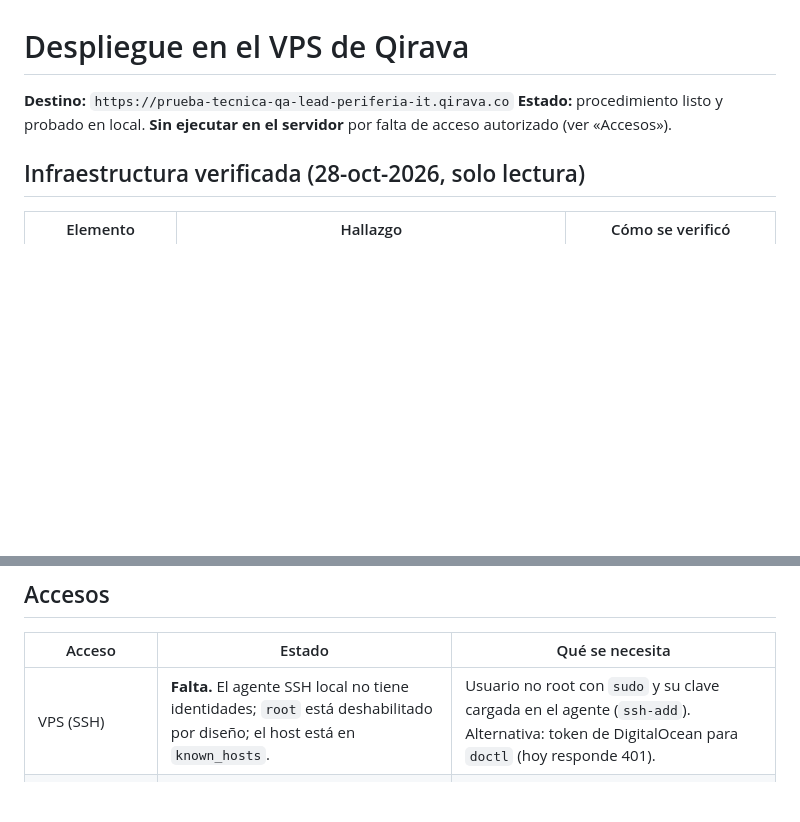
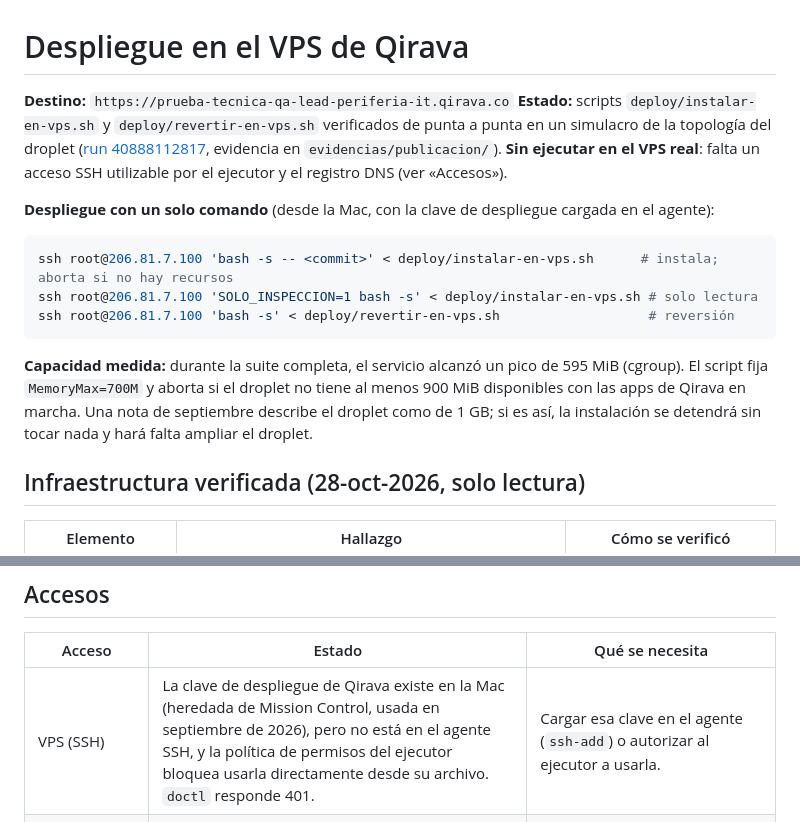
Before and after one commit to libanielvargas/periferia-lider-qe-quality-engineering-2026, a Markdown page: DESPLIEGUE.md, 2 parts joined by grey strips. Drawn GitHub-style; blank space fills up the shorter version.

Commit message:
docs: evidencia del simulacro de despliegue y comando único de instalación en el VPS

````diff
--- a/DESPLIEGUE.md
+++ b/DESPLIEGUE.md
@@ -1,7 +1,17 @@
 # Despliegue en el VPS de Qirava
 
 **Destino:** `https://prueba-tecnica-qa-lead-periferia-it.qirava.co`
-**Estado:** procedimiento listo y probado en local. **Sin ejecutar en el servidor** por falta de acceso autorizado (ver «Accesos»).
+**Estado:** scripts `deploy/instalar-en-vps.sh` y `deploy/revertir-en-vps.sh` verificados de punta a punta en un simulacro de la topología del droplet ([run 40888112817](https://github.com/libanielvargas/periferia-lider-qe-quality-engineering-2026/actions/runs/40888112817), evidencia en `evidencias/publicacion/`). **Sin ejecutar en el VPS real**: falta un acceso SSH utilizable por el ejecutor y el registro DNS (ver «Accesos»).
+
+**Despliegue con un solo comando** (desde la Mac, con la clave de despliegue cargada en el agente):
+
+```bash
+ssh root@206.81.7.100 'bash -s -- <commit>' < deploy/instalar-en-vps.sh      # instala; aborta si no hay recursos
+ssh root@206.81.7.100 'SOLO_INSPECCION=1 bash -s' < deploy/instalar-en-vps.sh # solo lectura
+ssh root@206.81.7.100 'bash -s' < deploy/revertir-en-vps.sh                   # reversión
+```
+
+**Capacidad medida:** durante la suite completa, el servicio alcanzó un pico de 595 MiB (cgroup). El script fija `MemoryMax=700M` y aborta si el droplet no tiene al menos 900 MiB disponibles con las apps de Qirava en marcha. Una nota de septiembre describe el droplet como de 1 GB; si es así, la instalación se detendrá sin tocar nada y hará falta ampliar el droplet.
 
 ## Infraestructura verificada (28-oct-2026, solo lectura)
 
@@ -22,7 +32,7 @@
 
 | Acceso | Estado | Qué se necesita |
 |---|---|---|
-| VPS (SSH) | **Falta.** El agente SSH local no tiene identidades; `root` está deshabilitado por diseño; el host está en `known_hosts`. | Usuario no root con `sudo` y su clave cargada en el agente (`ssh-add`). Alternativa: token de DigitalOcean para `doctl` (hoy responde 401). |
+| VPS (SSH) | La clave de despliegue de Qirava existe en la Mac (heredada de Mission Control, usada en septiembre de 2026), pero no está en el agente SSH, y la política de permisos del ejecutor bloquea usarla directamente desde su archivo. `doctl` responde 401. | Cargar esa clave en el agente (`ssh-add`) o autorizar al ejecutor a usarla. |
 | DNS `qirava.co` (Cloudflare) | **Falta.** El `cert.pem` local solo tiene alcance de túnel, sin `Zone:DNS:Edit`. | Registro `A prueba-tecnica-qa-lead-periferia-it → 206.81.7.100` creado en el panel, o un token con `Zone:DNS:Edit`. |
 | GitHub | Disponible (`gh` autenticado como `libanielvargas`). | — |
 | Secretos de la app | Solo `RISK_API_TOKEN`. El mock de riesgo interno no lo valida. | Definirlo en `/etc/periferia-qe/periferia-qe.env`, nunca en el repositorio. |
````
Also changed, not shown: evidencias/publicacion/simulacro-despliegue-40888112817.md (added, +20 -0 lines).
